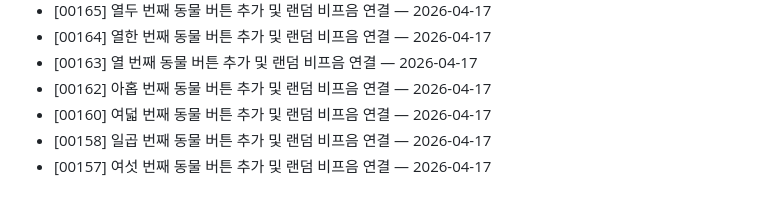
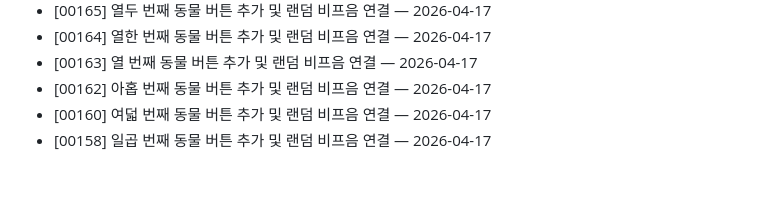
Before and after one commit to seungkeolkim/test-web-service, a Markdown page: PROJECT_NOTES.md, the part around the change. Drawn GitHub-style.

Commit message:
[00178] memory: PROJECT_NOTES.md 갱신

```diff
--- a/PROJECT_NOTES.md
+++ b/PROJECT_NOTES.md
@@ -57,4 +57,3 @@
 - [00162] 아홉 번째 동물 버튼 추가 및 랜덤 비프음 연결 — 2026-04-17
 - [00160] 여덟 번째 동물 버튼 추가 및 랜덤 비프음 연결 — 2026-04-17
 - [00158] 일곱 번째 동물 버튼 추가 및 랜덤 비프음 연결 — 2026-04-17
-- [00157] 여섯 번째 동물 버튼 추가 및 랜덤 비프음 연결 — 2026-04-17
```
